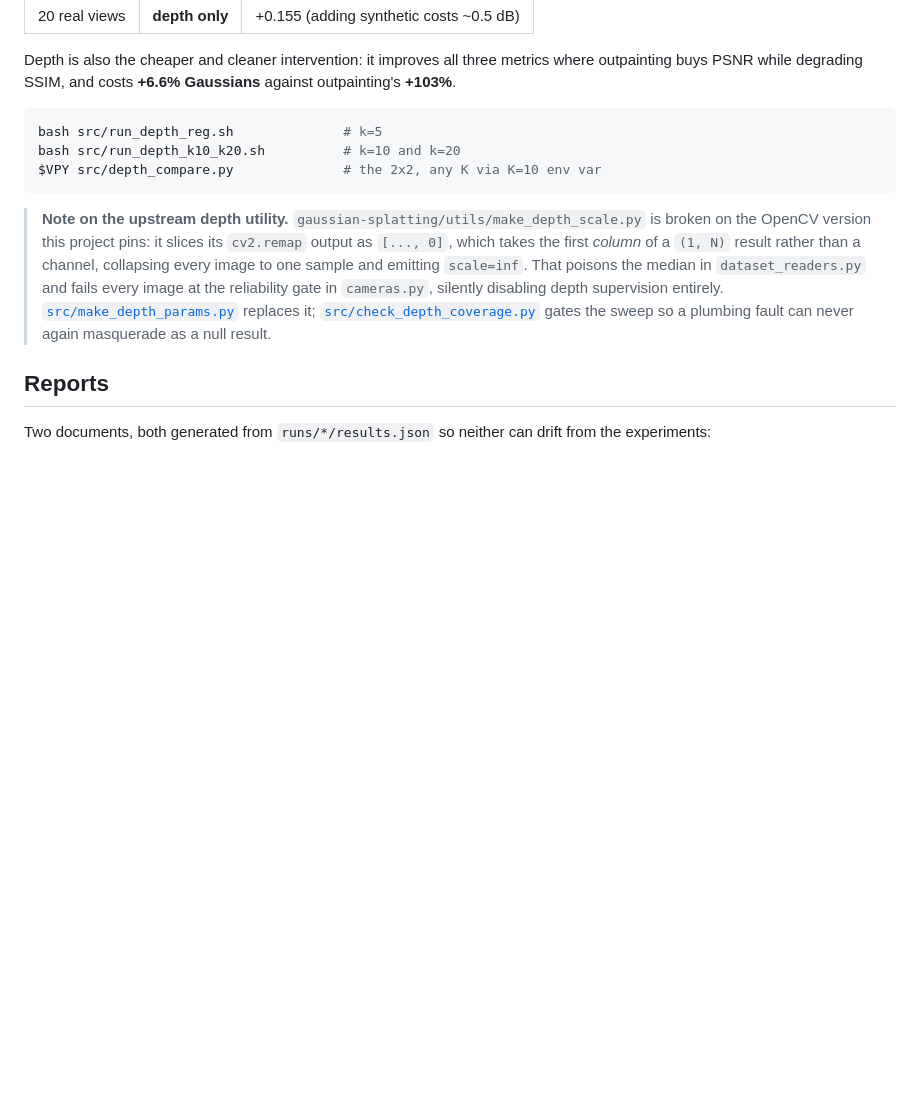
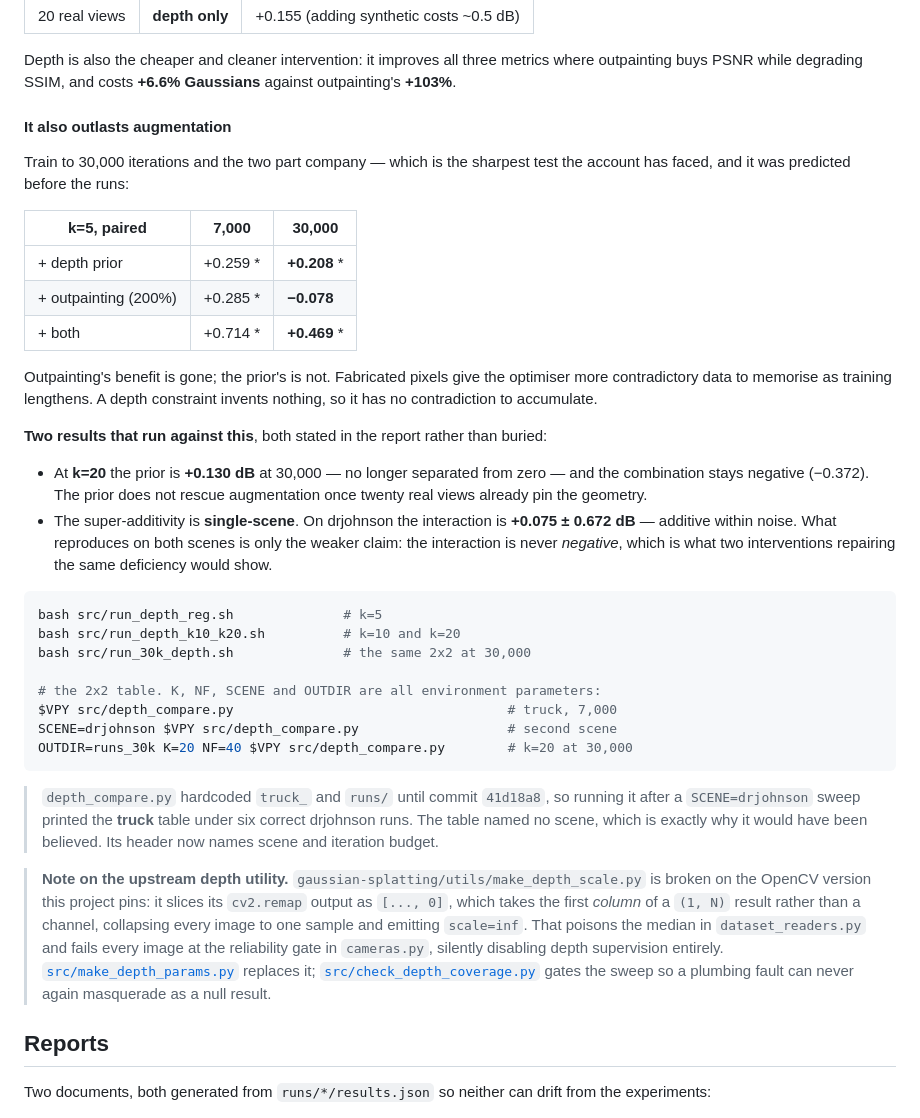
Before and after one commit to mohamedeyaad/fewshot-gaussian-splatting, a Markdown page: README.md, the part around the change. GitHub-like rendering; blank space fills up the shorter version.

Commit message:
README: the depth prior outlasts augmentation at 30,000 iterations

````diff
--- a/README.md
+++ b/README.md
@@ -200,11 +200,47 @@ Depth is also the cheaper and cleaner intervention: it improves all three
 metrics where outpainting buys PSNR while degrading SSIM, and costs **+6.6%
 Gaussians** against outpainting's **+103%**.
 
+#### It also outlasts augmentation
+
+Train to 30,000 iterations and the two part company — which is the sharpest
+test the account has faced, and it was predicted before the runs:
+
+| k=5, paired | 7,000 | 30,000 |
+|---|---|---|
+| + depth prior | +0.259 \* | **+0.208** \* |
+| + outpainting (200%) | +0.285 \* | **−0.078** |
+| + both | +0.714 \* | **+0.469** \* |
+
+Outpainting's benefit is gone; the prior's is not. Fabricated pixels give the
+optimiser more contradictory data to memorise as training lengthens. A depth
+constraint invents nothing, so it has no contradiction to accumulate.
+
+**Two results that run against this**, both stated in the report rather than
+buried:
+
+- At **k=20** the prior is **+0.130 dB** at 30,000 — no longer separated from
+  zero — and the combination stays negative (−0.372). The prior does not
+  rescue augmentation once twenty real views already pin the geometry.
+- The super-additivity is **single-scene**. On drjohnson the interaction is
+  **+0.075 ± 0.672 dB** — additive within noise. What reproduces on both scenes
+  is only the weaker claim: the interaction is never *negative*, which is what
+  two interventions repairing the same deficiency would show.
+
 ```bash
 bash src/run_depth_reg.sh              # k=5
 bash src/run_depth_k10_k20.sh          # k=10 and k=20
-$VPY src/depth_compare.py              # the 2x2, any K via K=10 env var
+bash src/run_30k_depth.sh              # the same 2x2 at 30,000
+
+# the 2x2 table. K, NF, SCENE and OUTDIR are all environment parameters:
+$VPY src/depth_compare.py                                   # truck, 7,000
+SCENE=drjohnson $VPY src/depth_compare.py                   # second scene
+OUTDIR=runs_30k K=20 NF=40 $VPY src/depth_compare.py        # k=20 at 30,000
 ```
+
+> `depth_compare.py` hardcoded `truck_` and `runs/` until commit `41d18a8`, so
+> running it after a `SCENE=drjohnson` sweep printed the **truck** table under
+> six correct drjohnson runs. The table named no scene, which is exactly why it
+> would have been believed. Its header now names scene and iteration budget.
 
 > **Note on the upstream depth utility.** `gaussian-splatting/utils/make_depth_scale.py`
 > is broken on the OpenCV version this project pins: it slices its `cv2.remap`
````
